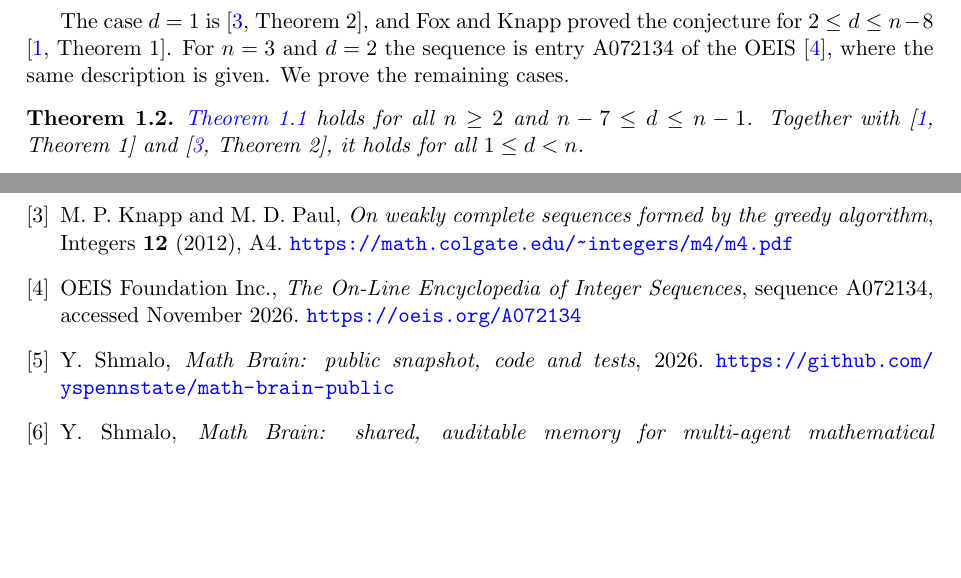
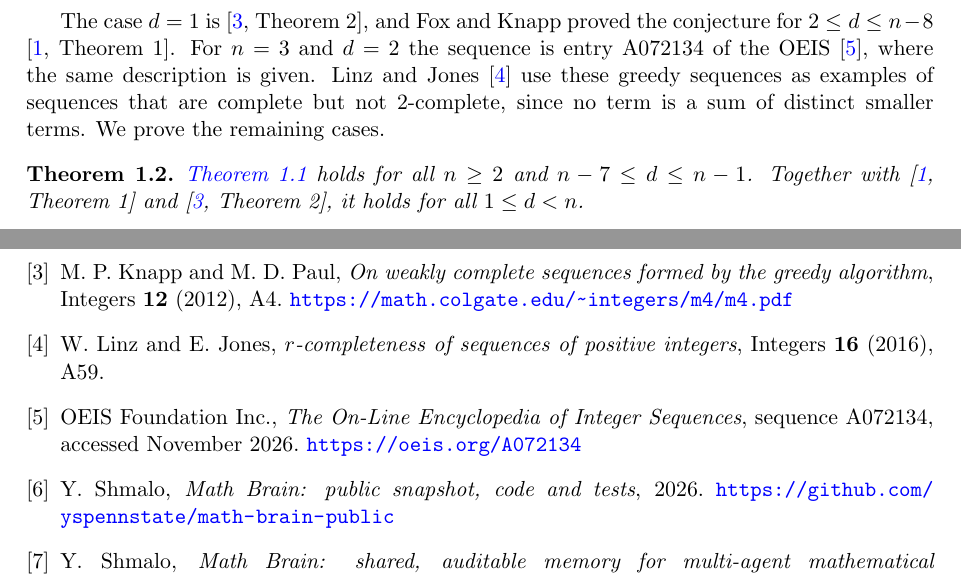
Before and after one commit to yspennstate/greedy-weakly-complete-sequences, a LaTeX paper (main.tex): two parts of pages 2 and 6 of 6, joined at a grey line, cut so that both start at the same text, the shorter picture padded with empty space. Compiled offline with pdfLaTeX.

Commit message:
Cite Linz and Jones
Co-Authored-By: Claude Opus 5.5 <noreply@anthropic.com>

```diff
--- a/main.tex
+++ b/main.tex
@@ -69,7 +69,8 @@ and $S=\{-c+j:\ 0\le j\le n-1,\ j\ne d-1\}$.
 
 The case $d=1$ is \cite[Theorem~2]{KP}, and Fox and Knapp proved the conjecture for $2\le d\le n-8$
 \cite[Theorem~1]{FK}. For $n=3$ and $d=2$ the sequence is entry A072134 of the OEIS \cite{OEIS}, where the same
-description is given. We prove the remaining cases.
+description is given. Linz and Jones \cite{LJ} use these greedy sequences as examples of sequences that are complete
+but not $2$-complete, since no term is a sum of distinct smaller terms. We prove the remaining cases.
 
 \begin{theorem}\label{thm:main}
 \Cref{conj:KP} holds for all $n\ge 2$ and $n-7\le d\le n-1$. Together with \cite[Theorem~1]{FK} and
@@ -300,6 +301,11 @@ M.~P.~Knapp and M.~D.~Paul,
 Integers \textbf{12} (2012), A4.
 \url{https://math.colgate.edu/~integers/m4/m4.pdf}
 
+\bibitem{LJ}
+W.~Linz and E.~Jones,
+\emph{$r$-completeness of sequences of positive integers},
+Integers \textbf{16} (2016), A59.
+
 \bibitem{OEIS}
 OEIS Foundation Inc.,
 \emph{The On-Line Encyclopedia of Integer Sequences}, sequence A072134, accessed November 2026.
```
Also changed, not shown: main.pdf.
